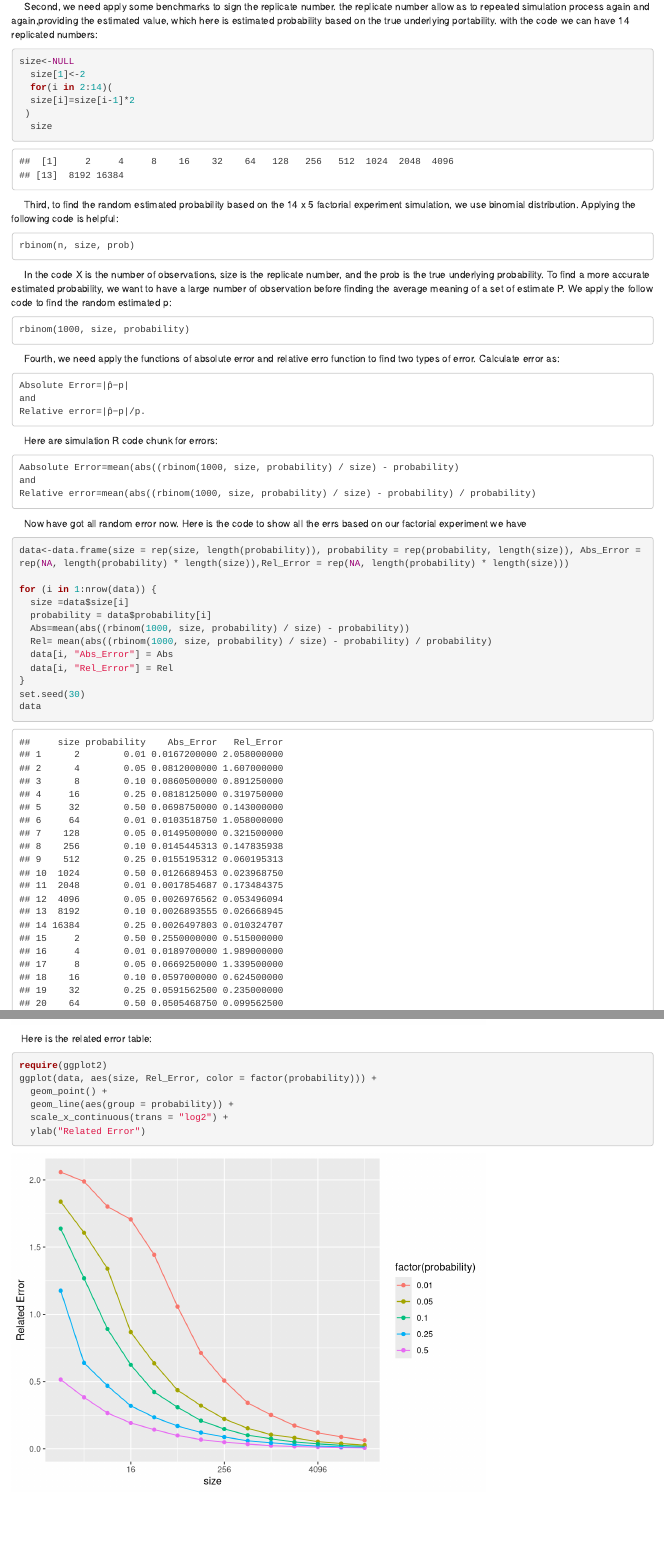
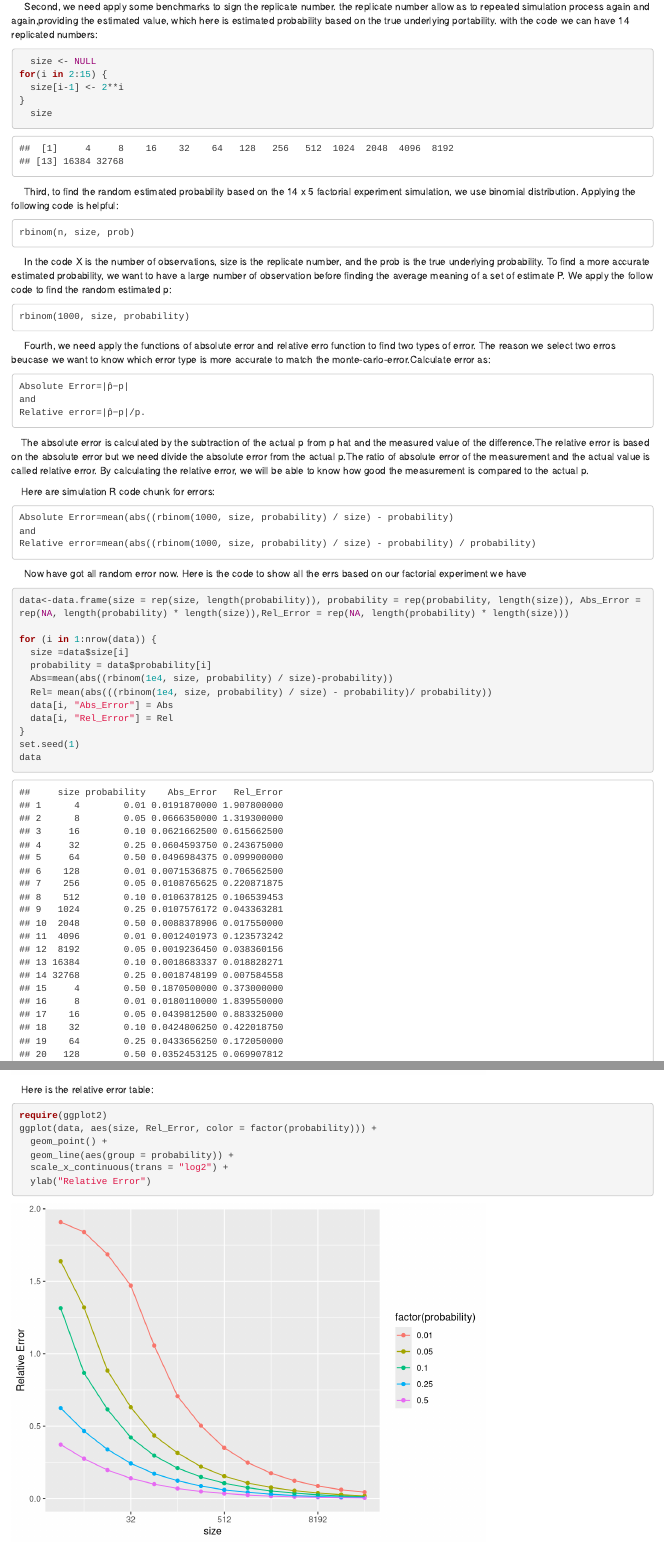
Before and after one commit to PeterTian96/probability-and-inference-portfolio-tian-zhengqi, an R Markdown document (02-monte-carlo-error.md/Writeup.Rmd): the page in a window 1100 px wide, from 580 px down, and a second part further down, joined at a grey line. Rendered offline with R 4.5, knitr and Pandoc, with nearby package versions.

Commit message:
Update HW2

````diff
--- a/02-monte-carlo-error.md/Writeup.Rmd
+++ b/02-monte-carlo-error.md/Writeup.Rmd
@@ -27,11 +28,10 @@ probability
 <p>&emsp; Second, we need apply some benchmarks to sign the replicate number. the replicate number allow as to repeated simulation process again and again,providing the estimated value, which here is estimated probability based on the true underlying portability. with the code we can have  14 replicated numbers:</p>
 ```{r}
 
-size<-NULL
-  size[1]<-2
-  for(i in 2:14)(
-  size[i]=size[i-1]*2
- )
+  size <- NULL
+for(i in 2:15) {
+  size[i-1] <- 2**i
+}
   size
 ```
 <p>&emsp; Third, to find the random estimated probability based on the 14 x 5 factorial experiment simulation, we use binomial distribution. Applying the following code is helpful:</p>
@@ -40,12 +40,15 @@ size<-NULL
 <p>&emsp; In the code X is the  number of observations, size is the replicate number, and the prob is the true underlying probability. To find a more accurate estimated probability, we want to have a large number of observation before finding the average meaning of a set of estimate P. We apply the follow code to find the random estimated p:</p>
     rbinom(1000, size, probability)
 
-<p>&emsp; Fourth, we need apply the functions of absolute error and relative erro function to find two types of error. Calculate error as:</p>
+<p>&emsp; Fourth, we need apply the functions of absolute error and relative erro function to find two types of error. The reason we select two erros beucase we want to know which error type is more accurate to match the monte-carlo-error.Calculate error as:</p>
     Absolute Error=|p̂−p|
     and
     Relative error=|p̂−p|/p.
-<p>&emsp; Here are simulation R code chunk for errors: </p>
-    Aabsolute Error=mean(abs((rbinom(1000, size, probability) / size) - probability)
+
+<p>&emsp;The absolute error is calculated by the subtraction of the actual p from p hat and the measured value of the difference.The relative error is based on the absolute error but we need divide the absolute error from the actual p.The ratio of absolute error of the measurement and the actual value is called relative error. By calculating the relative error, we will be able to know how good the measurement is compared to the actual p.
+
+<p>&emsp;Here are simulation R code chunk for errors: </p>
+    Absolute Error=mean(abs((rbinom(1000, size, probability) / size) - probability)
     and
     Relative error=mean(abs((rbinom(1000, size, probability) / size) - probability) / probability)
 
@@ -56,12 +59,12 @@ data<-data.frame(size = rep(size, length(probability)), probability = rep(probab
 for (i in 1:nrow(data)) {
   size =data$size[i]
   probability = data$probability[i]
-  Abs=mean(abs((rbinom(1000, size, probability) / size) - probability))
-  Rel= mean(abs((rbinom(1000, size, probability) / size) - probability) / probability)
+  Abs=mean(abs((rbinom(1e4, size, probability) / size)-probability))
+  Rel= mean(abs(((rbinom(1e4, size, probability) / size) - probability)/ probability))
   data[i, "Abs_Error"] = Abs
   data[i, "Rel_Error"] = Rel
 }
-set.seed(30)
+set.seed(1)
 data
 ```
 
@@ -80,14 +83,14 @@ ggplot(data, aes(size, Abs_Error, color = factor(probability))) +
   ylab("Absolute Error")
 ```
 
-<p>&emsp;Here is the related error table:</p>
+<p>&emsp;Here is the relative error table:</p>
 ```{r}
 require(ggplot2)
 ggplot(data, aes(size, Rel_Error, color = factor(probability))) +
   geom_point() +
   geom_line(aes(group = probability)) +
   scale_x_continuous(trans = "log2") +
-  ylab("Related Error")
+  ylab("Relative Error")
 ```
 
 ***Solution***
````
Also changed, not shown: 02-monte-carlo-error.md/WriteUP.html, 02b-interview-question/Work.4. Assignment.Table.xlsx (added), 02b-interview-question/~$Work.4. Assignment.Table.xlsx (deleted), 02-monte-carlo-error.md/Writeup.Rmd (7 more changed lines), 7 other files.
